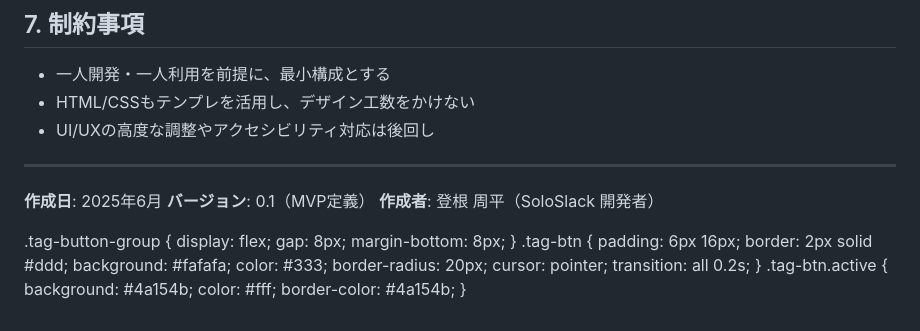
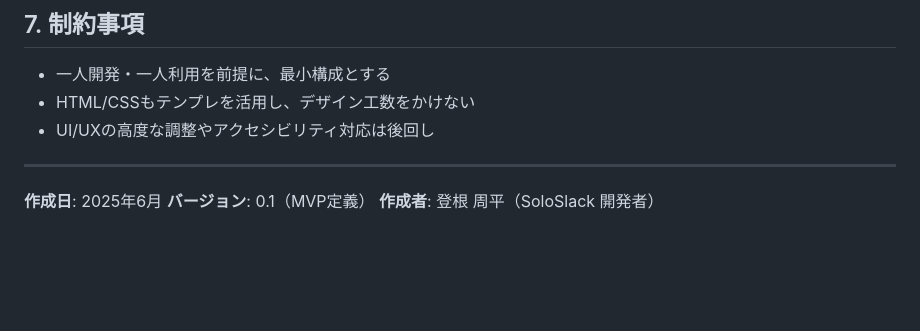
Before and after one commit to toneshuhei/SoloSlack, a Markdown page: requirements.md, the part around the change. Drawn GitHub-style; blank space fills up the shorter version.

Commit message:
不要な文字削除

```diff
--- a/requirements.md
+++ b/requirements.md
@@ -183,23 +183,3 @@ graph TD
 **作成日**: 2025年6月
 **バージョン**: 0.1（MVP定義）
 **作成者**: 登根 周平（SoloSlack 開発者）
-
-.tag-button-group {
-  display: flex;
-  gap: 8px;
-  margin-bottom: 8px;
-}
-.tag-btn {
-  padding: 6px 16px;
-  border: 2px solid #ddd;
-  background: #fafafa;
-  color: #333;
-  border-radius: 20px;
-  cursor: pointer;
-  transition: all 0.2s;
-}
-.tag-btn.active {
-  background: #4a154b;
-  color: #fff;
-  border-color: #4a154b;
-}
```
